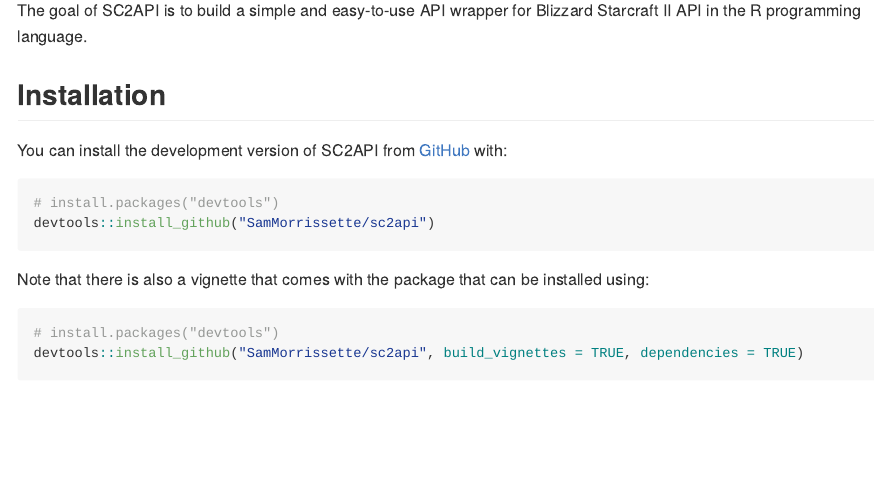
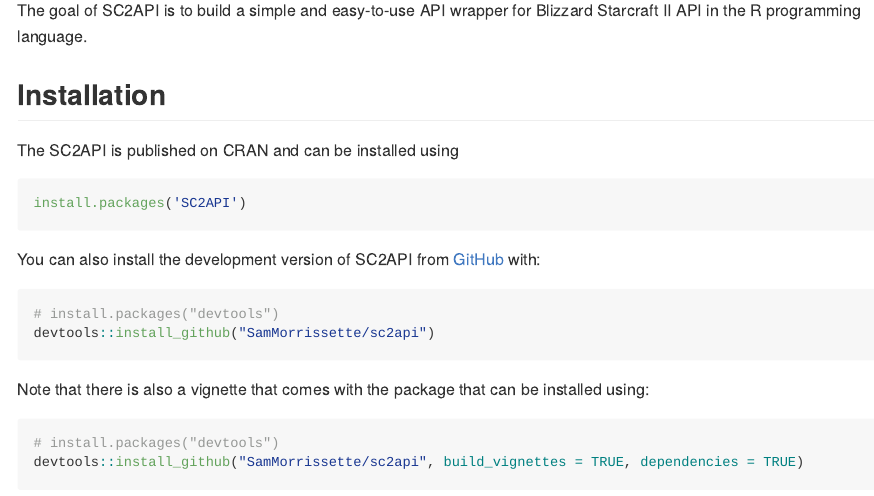
Before and after one commit to SamMorrissette/sc2api, an R Markdown document (README.Rmd): the page in a window 1100 px wide, from 110 px down. The pictures show the output file README.md that the author committed with the source, drawn offline in the style of GitHub; badge pictures from the web are left out.

Commit message:
cran release

````diff
--- a/README.Rmd
+++ b/README.Rmd
@@ -17,13 +17,21 @@
 
 <!-- badges: start -->
 [![Lifecycle: experimental](https://img.shields.io/badge/lifecycle-experimental-orange.svg)](https://www.tidyverse.org/lifecycle/#experimental)
+[![Travis build status](https://travis-ci.org/SamMorrissette/sc2api.svg?branch=master)](https://travis-ci.org/github/SamMorrissette/sc2api)
+[![CRAN status](https://www.r-pkg.org/badges/version/SC2API)](https://CRAN.R-project.org/package=SC2API)
 [![Travis build status](https://travis-ci.com/SamMorrissette/sc2api.svg?branch=master)](https://travis-ci.com/SamMorrissette/sc2api)
 <!-- badges: end -->
 
 The goal of SC2API is to build a simple and easy-to-use API wrapper for Blizzard Starcraft II API in the R programming language.
 
 ## Installation
-You can install the development version of SC2API from [GitHub](https://github.com/) with:
+
+The SC2API is published on CRAN and can be installed using
+``` r
+install.packages('SC2API')
+```
+
+You can also install the development version of SC2API from [GitHub](https://github.com/) with:
 
 ``` r
 # install.packages("devtools")
````
Also changed, not shown: NEWS.md (+4 -0 lines), README.md, 2 other files.
